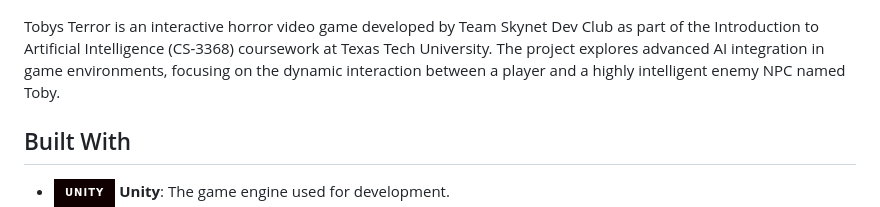
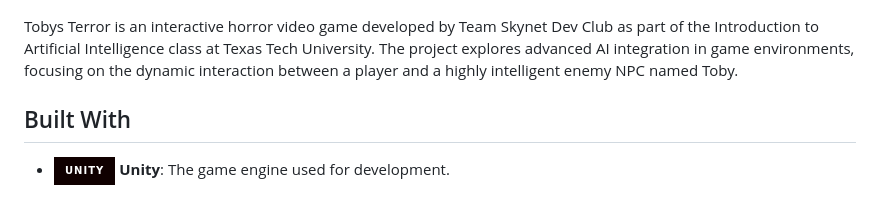
Before and after one commit to Dhruvbam/Tobby-s-Terror, a Markdown page: README.md, the part around the change. Drawn GitHub-style; badges without logos.

Commit message:
Update project description in README.md

```diff
--- a/README.md
+++ b/README.md
@@ -4,7 +4,7 @@
 </p>
 
 
-Tobys Terror is an interactive horror video game developed by Team Skynet Dev Club as part of the Introduction to Artificial Intelligence (CS-3368) coursework at Texas Tech University. The project explores advanced AI integration in game environments, focusing on the dynamic interaction between a player and a highly intelligent enemy NPC named Toby.
+Tobys Terror is an interactive horror video game developed by Team Skynet Dev Club as part of the Introduction to Artificial Intelligence class at Texas Tech University. The project explores advanced AI integration in game environments, focusing on the dynamic interaction between a player and a highly intelligent enemy NPC named Toby.
 
 ## Built With
 - <a href="https://unity.com/" target="_blank" rel="noreferrer"><img src="https://img.shields.io/badge/Unity-100000?style=for-the-badge&logo=unity&logoColor=white" width="36" height="36" alt="Unity" /></a> **Unity**: The game engine used for development.
```
